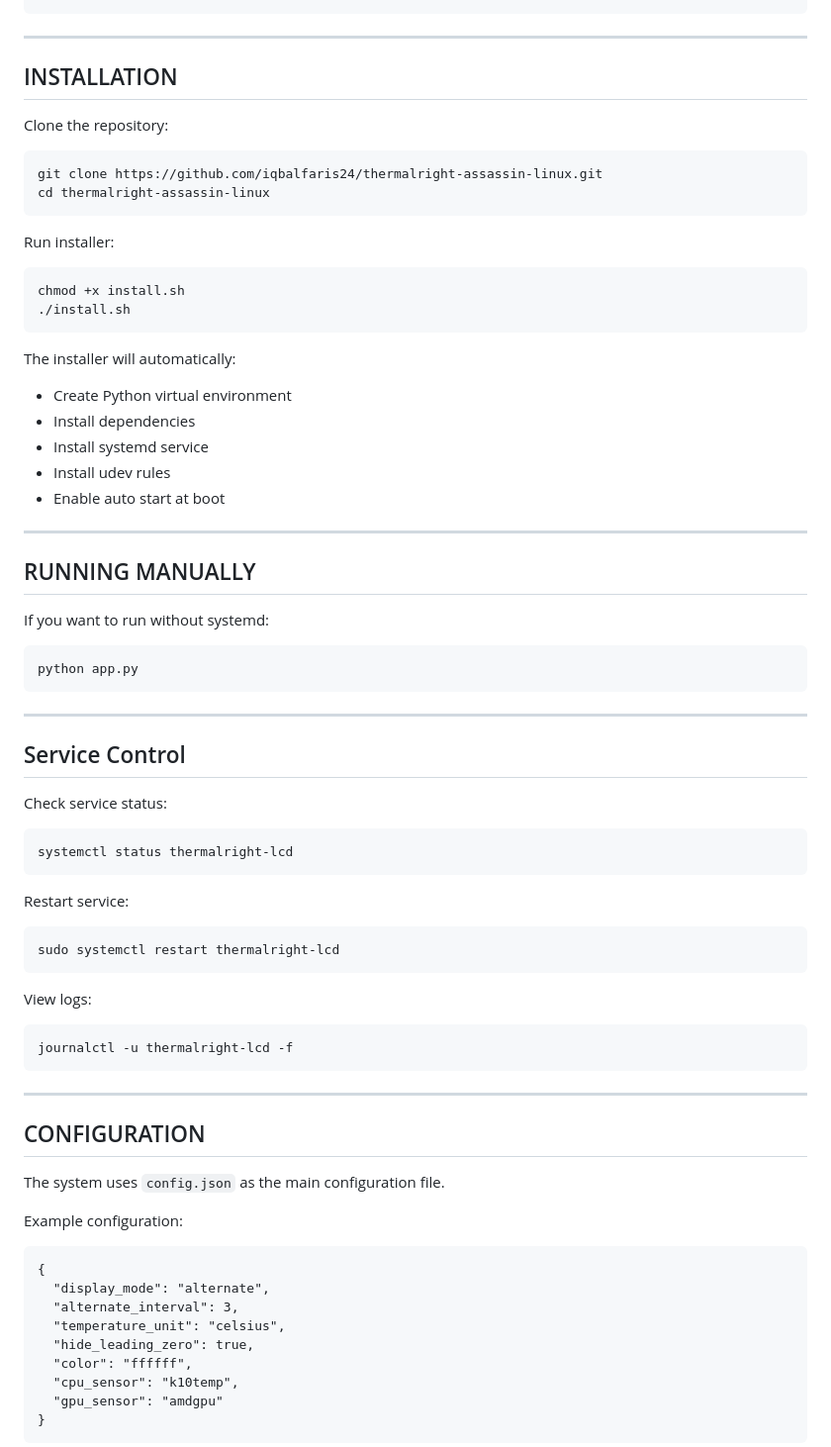
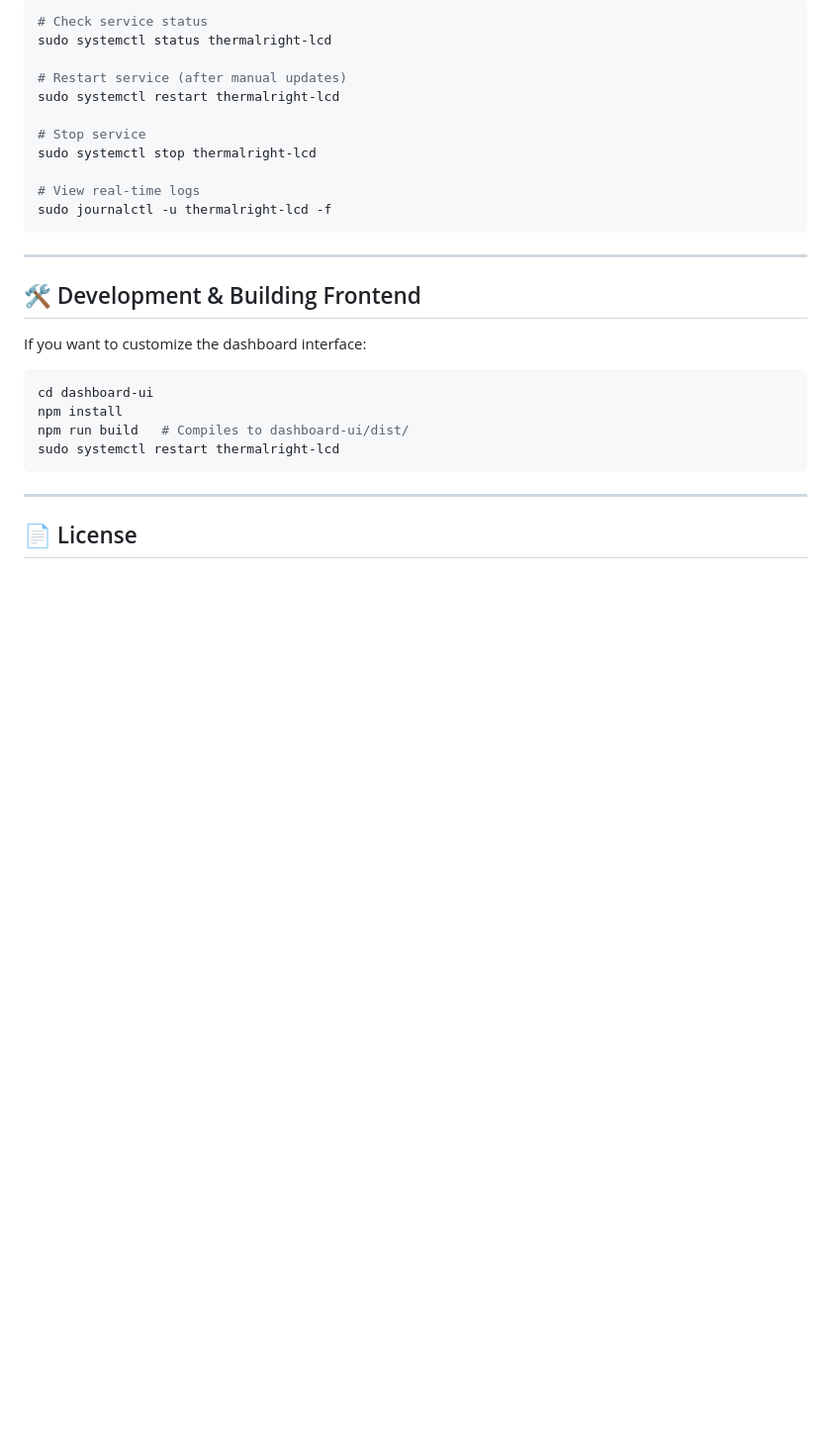
Before and after one commit to iqbalfaris24/thermalright-assassin-linux, a Markdown page: readme.md, the part around the change printed below. Shown: that part at 99% size. GitHub-like rendering; blank space fills up the shorter version.

````diff
--- a/readme.md
+++ b/readme.md
@@ -56,80 +95,31 @@ cpu_usage
+```bash
+# Check service status
+sudo systemctl status thermalright-lcd
+
+# Restart service (after manual updates)
+sudo systemctl restart thermalright-lcd
+
+# Stop service
+sudo systemctl stop thermalright-lcd
+
+# View real-time logs
+sudo journalctl -u thermalright-lcd -f
 ```
 
 ---
 
-## INSTALLATION
+## 🛠️ Development & Building Frontend
 
-Clone the repository:
+If you want to customize the dashboard interface:
 
-```
-git clone https://github.com/iqbalfaris24/thermalright-assassin-linux.git
-cd thermalright-assassin-linux
-```
-
-Run installer:
-
-```
-chmod +x install.sh
-./install.sh
-```
-
-The installer will automatically:
-
-- Create Python virtual environment
-- Install dependencies
-- Install systemd service
-- Install udev rules
-- Enable auto start at boot
-
----
-
-## RUNNING MANUALLY
-
-If you want to run without systemd:
-
-```
-python app.py
+```bash
+cd dashboard-ui
+npm install
+npm run build   # Compiles to dashboard-ui/dist/
+sudo systemctl restart thermalright-lcd
 ```
 
 ---
 
-## Service Control
+## 📄 License
 
-Check service status:
-
-```
-systemctl status thermalright-lcd
-```
-
-Restart service:
-
-```
-sudo systemctl restart thermalright-lcd
-```
-
-View logs:
-
-```
-journalctl -u thermalright-lcd -f
-```
-
----
-
-## CONFIGURATION
-
-The system uses `config.json` as the main configuration file.
-
-Example configuration:
-
-```
-{
-  "display_mode": "alternate",
-  "alternate_interval": 3,
-  "temperature_unit": "celsius",
-  "hide_leading_zero": true,
-  "color": "ffffff",
-  "cpu_sensor": "k10temp",
-  "gpu_sensor": "amdgpu"
-}
-```
-
````
Also changed, not shown: other parts of readme.md (+74 -59 lines), docs/images/dashboard-preview.png (added), docs/images/trcc-preview.png (added).
